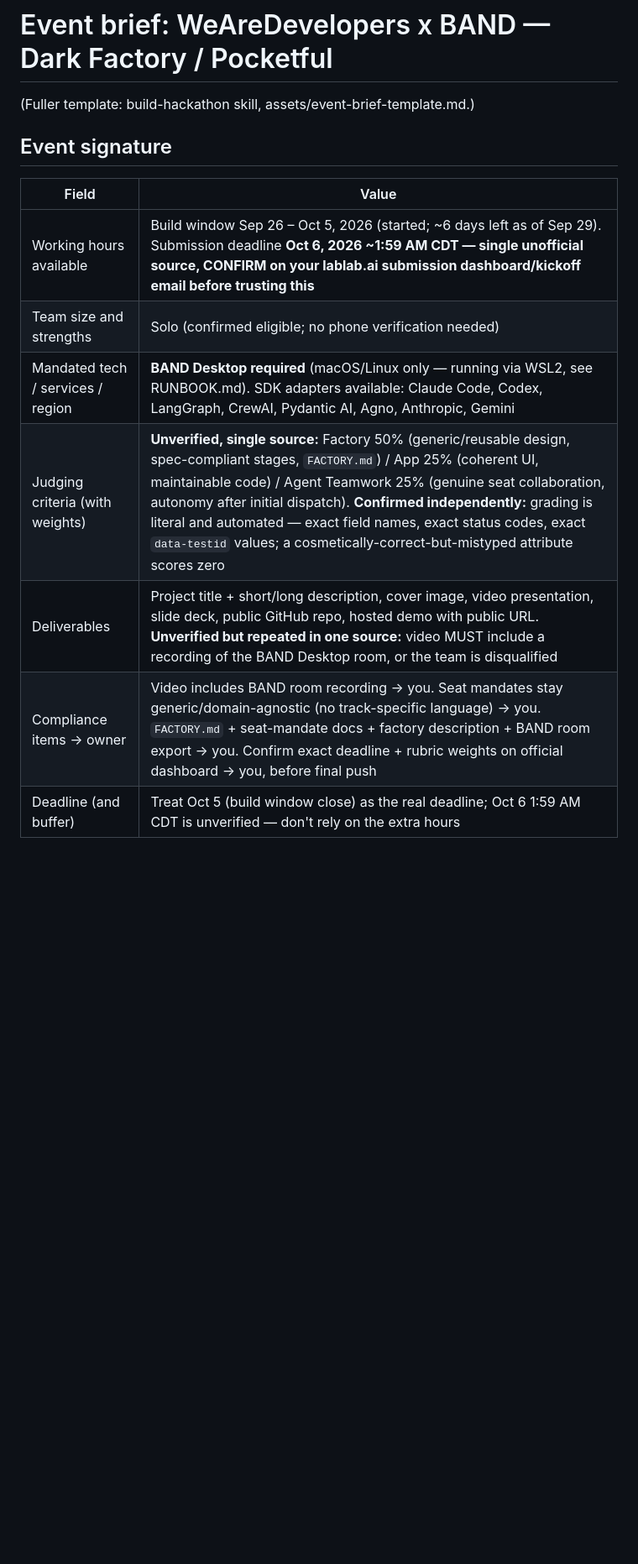
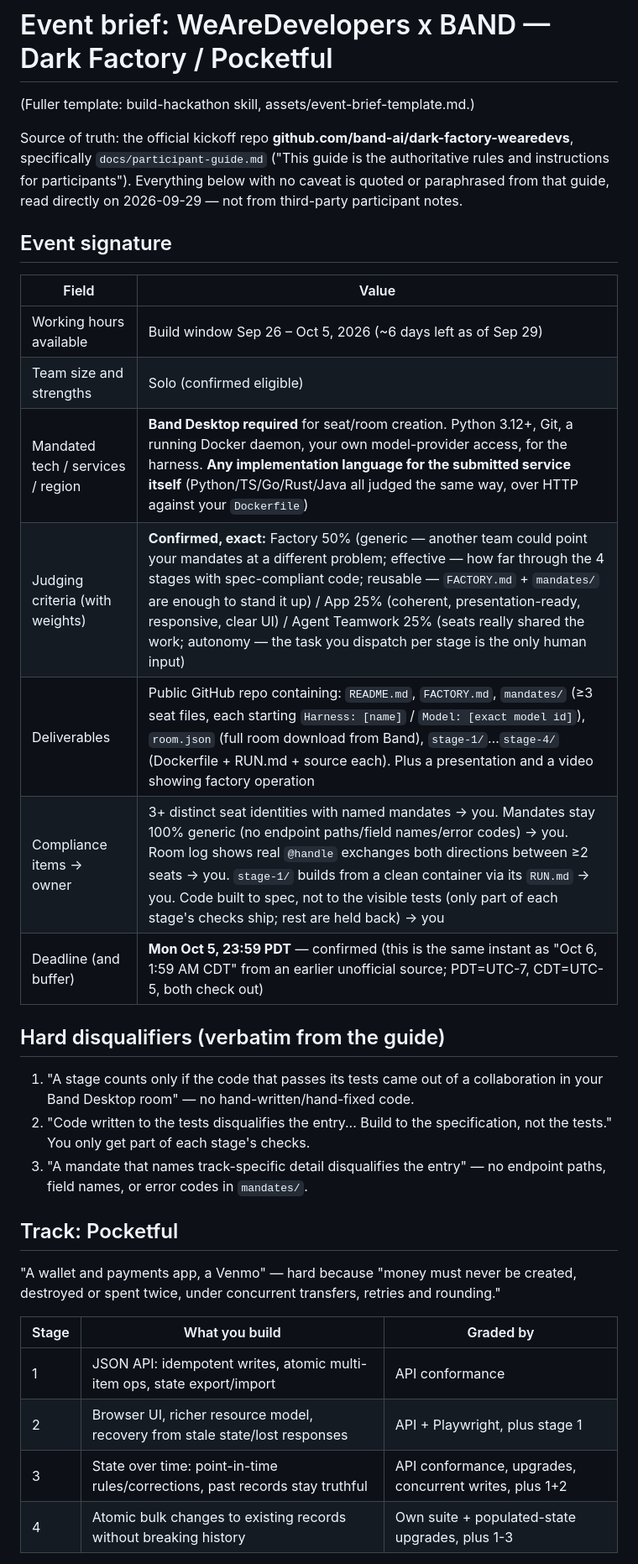
Before and after one commit to Niranjan-cyber/BAND, a Markdown page: docs/brief.md, the part around one of its changes. Shown at 84% size. Rendered like a GitHub page; blank space fills up the shorter version.

Commit message:
Replace unverified rules/deadline with facts from the official participant guide; clone target and harness setup confirmed, Band Desktop Windows support still genuinely unresolved

```diff
--- a/docs/brief.md
+++ b/docs/brief.md
@@ -2,13 +2,35 @@
 
 (Fuller template: build-hackathon skill, assets/event-brief-template.md.)
 
+Source of truth: the official kickoff repo **github.com/band-ai/dark-factory-wearedevs**,
+specifically `docs/participant-guide.md` ("This guide is the authoritative rules and
+instructions for participants"). Everything below with no caveat is quoted or paraphrased
+from that guide, read directly on 2026-09-29 — not from third-party participant notes.
+
 ## Event signature
 | Field | Value |
 |---|---|
-| Working hours available | Build window Sep 26 – Oct 5, 2026 (started; ~6 days left as of Sep 29). Submission deadline **Oct 6, 2026 ~1:59 AM CDT — single unofficial source, CONFIRM on your lablab.ai submission dashboard/kickoff email before trusting this** |
-| Team size and strengths | Solo (confirmed eligible; no phone verification needed) |
-| Mandated tech / services / region | **BAND Desktop required** (macOS/Linux only — running via WSL2, see RUNBOOK.md). SDK adapters available: Claude Code, Codex, LangGraph, CrewAI, Pydantic AI, Agno, Anthropic, Gemini |
-| Judging criteria (with weights) | **Unverified, single source:** Factory 50% (generic/reusable design, spec-compliant stages, `FACTORY.md`) / App 25% (coherent UI, maintainable code) / Agent Teamwork 25% (genuine seat collaboration, autonomy after initial dispatch). **Confirmed independently:** grading is literal and automated — exact field names, exact status codes, exact `data-testid` values; a cosmetically-correct-but-mistyped attribute scores zero |
-| Deliverables | Project title + short/long description, cover image, video presentation, slide deck, public GitHub repo, hosted demo with public URL. **Unverified but repeated in one source:** video MUST include a recording of the BAND Desktop room, or the team is disqualified |
-| Compliance items → owner | Video includes BAND room recording → you. Seat mandates stay generic/domain-agnostic (no track-specific language) → you. `FACTORY.md` + seat-mandate docs + factory description + BAND room export → you. Confirm exact deadline + rubric weights on official dashboard → you, before final push |
-| Deadline (and buffer) | Treat Oct 5 (build window close) as the real deadline; Oct 6 1:59 AM CDT is unverified — don't rely on the extra hours |
+| Working hours available | Build window Sep 26 – Oct 5, 2026 (~6 days left as of Sep 29) |
+| Team size and strengths | Solo (confirmed eligible) |
+| Mandated tech / services / region | **Band Desktop required** for seat/room creation. Python 3.12+, Git, a running Docker daemon, your own model-provider access, for the harness. **Any implementation language for the submitted service itself** (Python/TS/Go/Rust/Java all judged the same way, over HTTP against your `Dockerfile`) |
+| Judging criteria (with weights) | **Confirmed, exact:** Factory 50% (generic — another team could point your mandates at a different problem; effective — how far through the 4 stages with spec-compliant code; reusable — `FACTORY.md` + `mandates/` are enough to stand it up) / App 25% (coherent, presentation-ready, responsive, clear UI) / Agent Teamwork 25% (seats really shared the work; autonomy — the task you dispatch per stage is the only human input) |
+| Deliverables | Public GitHub repo containing: `README.md`, `FACTORY.md`, `mandates/` (≥3 seat files, each starting `Harness: [name]` / `Model: [exact model id]`), `room.json` (full room download from Band), `stage-1/`…`stage-4/` (Dockerfile + RUN.md + source each). Plus a presentation and a video showing factory operation |
+| Compliance items → owner | 3+ distinct seat identities with named mandates → you. Mandates stay 100% generic (no endpoint paths/field names/error codes) → you. Room log shows real `@handle` exchanges both directions between ≥2 seats → you. `stage-1/` builds from a clean container via its `RUN.md` → you. Code built to spec, not to the visible tests (only part of each stage's checks ship; rest are held back) → you |
+| Deadline (and buffer) | **Mon Oct 5, 23:59 PDT** — confirmed (this is the same instant as "Oct 6, 1:59 AM CDT" from an earlier unofficial source; PDT=UTC-7, CDT=UTC-5, both check out) |
+
+## Hard disqualifiers (verbatim from the guide)
+1. "A stage counts only if the code that passes its tests came out of a collaboration in your Band Desktop room" — no hand-written/hand-fixed code.
+2. "Code written to the tests disqualifies the entry... Build to the specification, not the tests." You only get part of each stage's checks.
+3. "A mandate that names track-specific detail disqualifies the entry" — no endpoint paths, field names, or error codes in `mandates/`.
+
+## Track: Pocketful
+"A wallet and payments app, a Venmo" — hard because "money must never be created, destroyed
+or spent twice, under concurrent transfers, retries and rounding."
+
+| Stage | What you build | Graded by |
+|---|---|---|
+| 1 | JSON API: idempotent writes, atomic multi-item ops, state export/import | API conformance |
+| 2 | Browser UI, richer resource model, recovery from stale state/lost responses | API + Playwright, plus stage 1 |
+| 3 | State over time: point-in-time rules/corrections, past records stay truthful | API conformance, upgrades, concurrent writes, plus 1+2 |
+| 4 | Atomic bulk changes to existing records without breaking history | Own suite + populated-state upgrades, plus 1-3 |
+
```
Also changed, not shown: other parts of docs/brief.md (+8 -2 lines), AGENTS.md (+1 -1 lines), RUNBOOK.md (+29 -16 lines).
